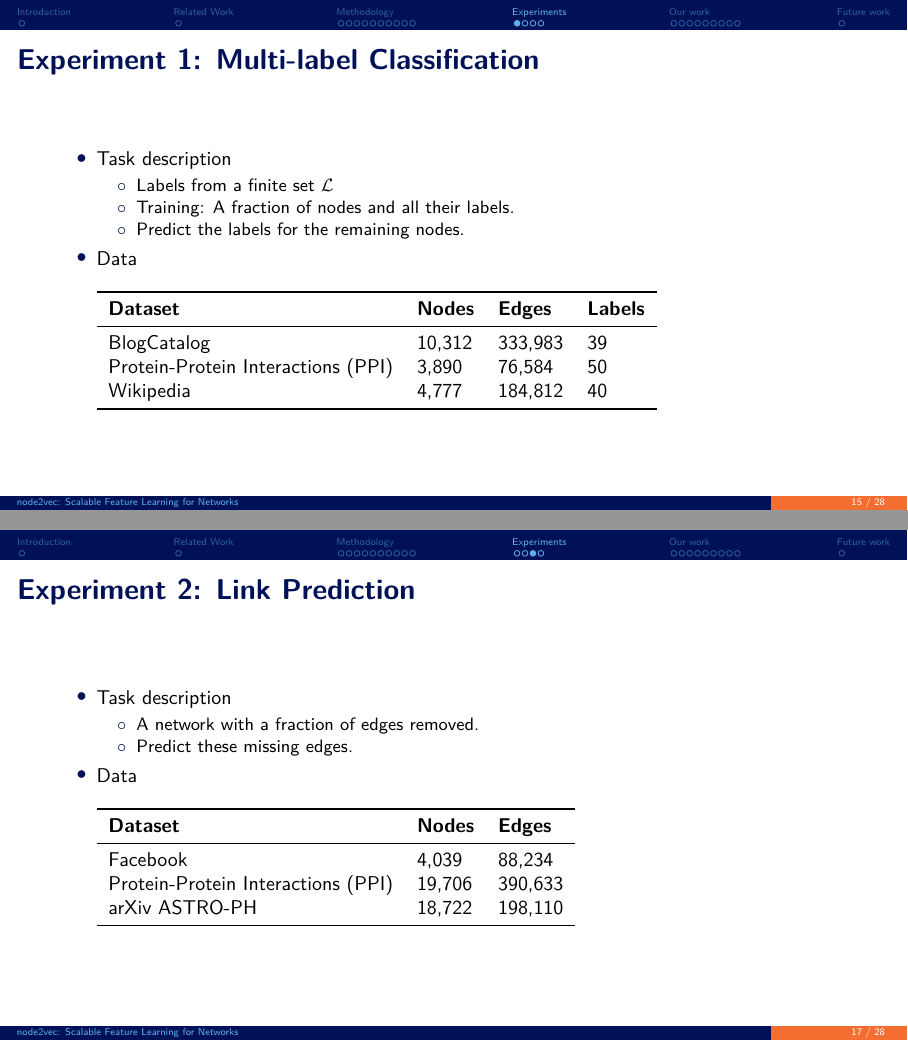
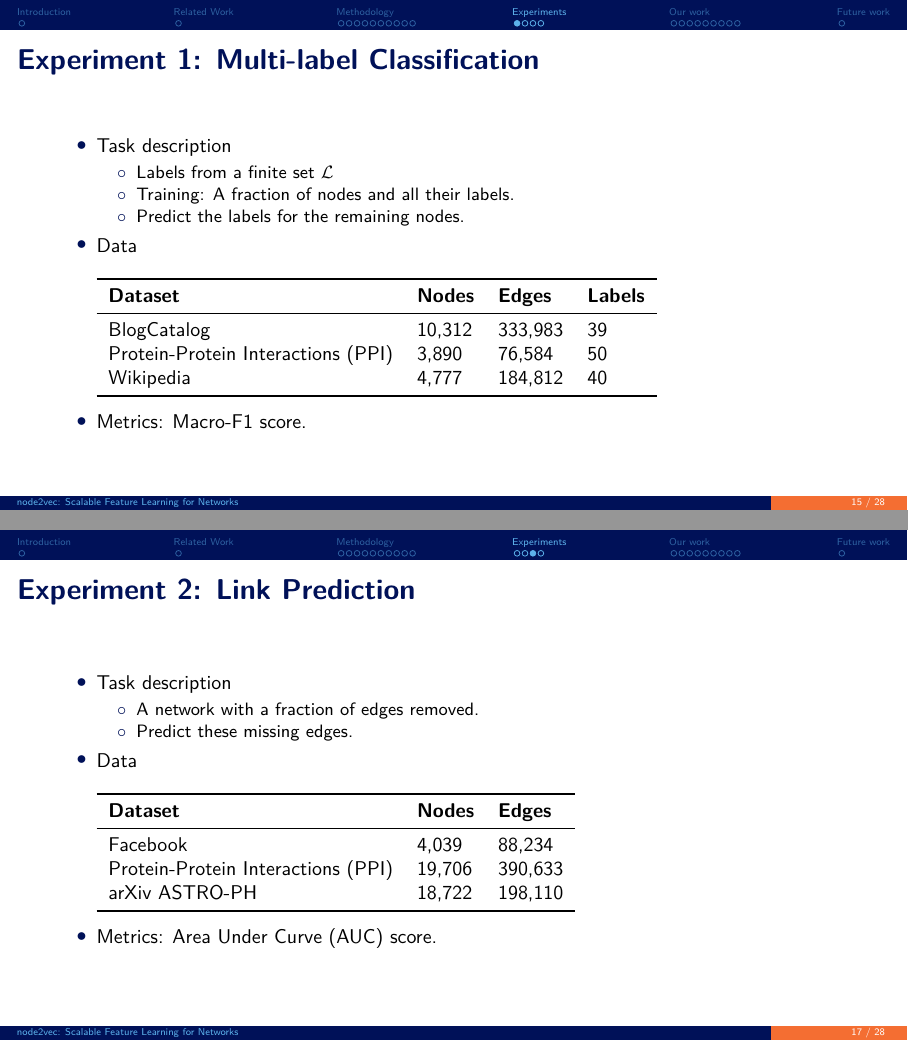
Before and after one commit to ShupeiLi/sna-project, LaTeX slides (presentation/group-43-slides.tex): pages 18 and 20 of 34, joined at a grey line. The pictures show the PDF file presentation/group-43-slides.pdf that the author committed with the source.

Commit message:
Update slides

```diff
--- a/presentation/group-43-slides.tex
+++ b/presentation/group-43-slides.tex
@@ -277,6 +277,8 @@ an already visited node.
                 Wikipedia & 4,777 & 184,812 & 40\\
                 \bottomrule
             \end{tabular}
+            \par~\\
+        \item Metrics: Macro-F1 score.
     \end{itemize}
 \end{frame}
 
@@ -321,6 +323,8 @@ an already visited node.
                 arXiv ASTRO-PH & 18,722 & 198,110\\
                 \bottomrule
             \end{tabular}
+            \par~\\
+        \item Metrics: Area Under Curve (AUC) score.
     \end{itemize}
 \end{frame}
 
```
Also changed, not shown: presentation/group-43-slides.pdf.
